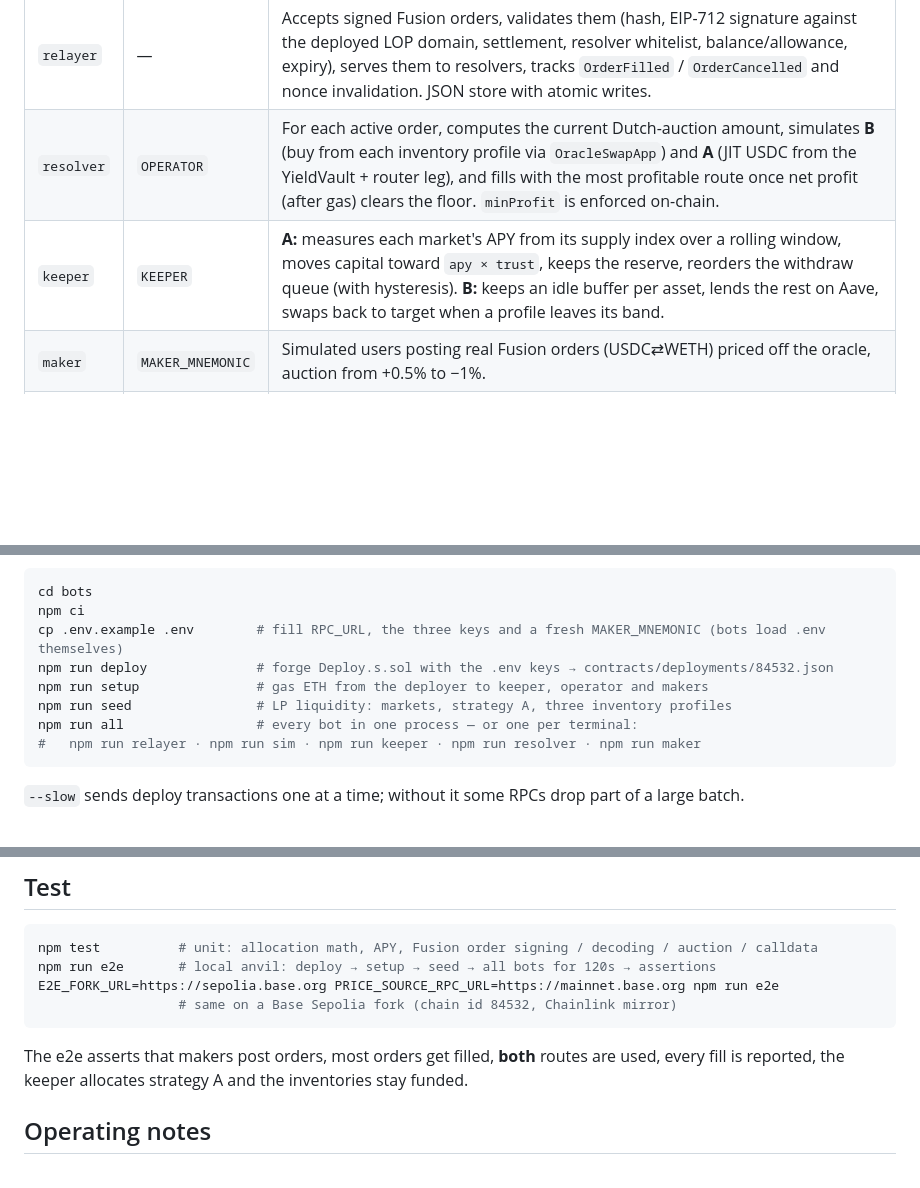
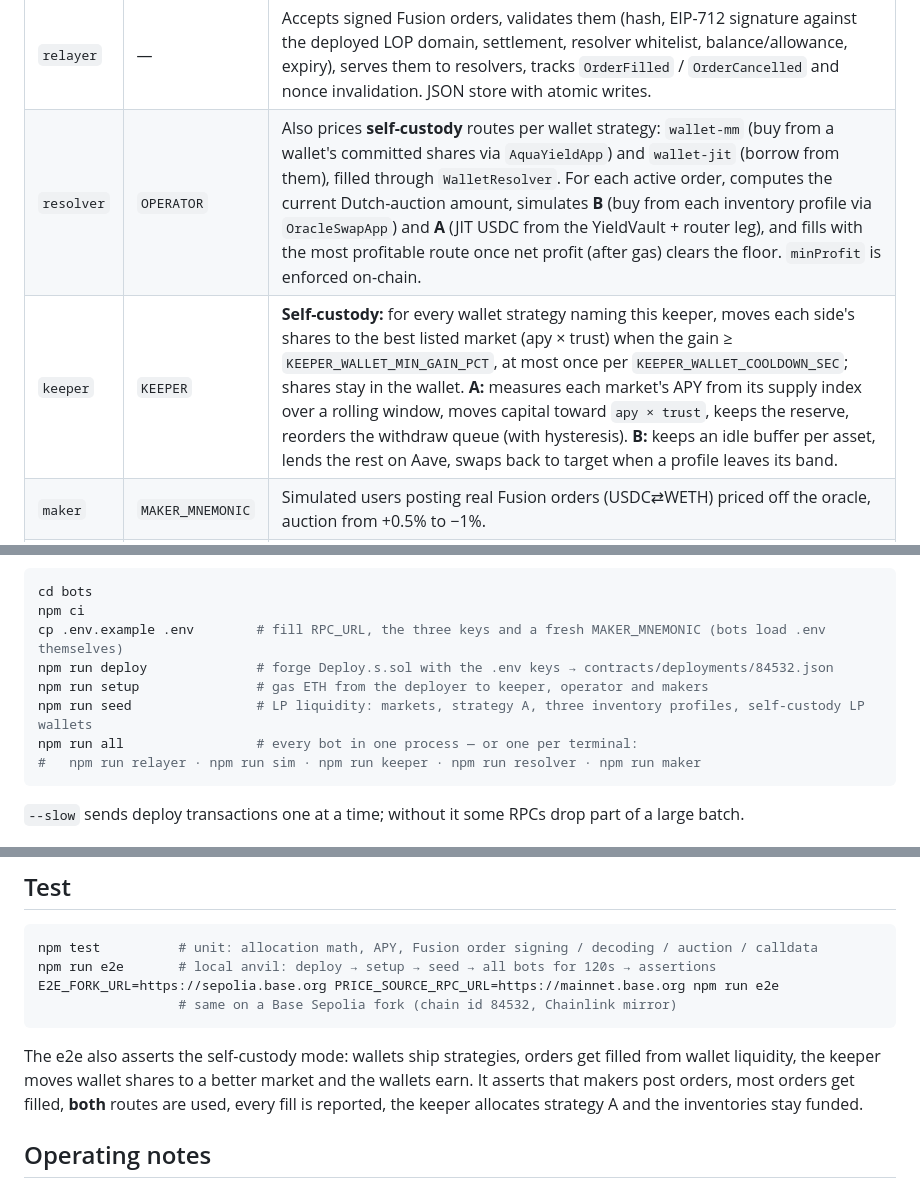
Before and after one commit to uok825/yield-app, a Markdown page: bots/README.md, 3 parts joined by grey strips. GitHub-like rendering; blank space fills up the shorter version.

````diff
--- a/bots/README.md
+++ b/bots/README.md
@@ -15,8 +15,8 @@ keeper that manages both strategies, simulated makers, and a testnet world simul
 | Bot | Key | What it does |
 |---|---|---|
 | `relayer` | — | Accepts signed Fusion orders, validates them (hash, EIP-712 signature against the deployed LOP domain, settlement, resolver whitelist, balance/allowance, expiry), serves them to resolvers, tracks `OrderFilled` / `OrderCancelled` and nonce invalidation. JSON store with atomic writes. |
-| `resolver` | `OPERATOR` | For each active order, computes the current Dutch-auction amount, simulates **B** (buy from each inventory profile via `OracleSwapApp`) and **A** (JIT USDC from the YieldVault + router leg), and fills with the most profitable route once net profit (after gas) clears the floor. `minProfit` is enforced on-chain. |
-| `keeper` | `KEEPER` | **A:** measures each market's APY from its supply index over a rolling window, moves capital toward `apy × trust`, keeps the reserve, reorders the withdraw queue (with hysteresis). **B:** keeps an idle buffer per asset, lends the rest on Aave, swaps back to target when a profile leaves its band. |
+| `resolver` | `OPERATOR` | Also prices **self-custody** routes per wallet strategy: `wallet-mm` (buy from a wallet's committed shares via `AquaYieldApp`) and `wallet-jit` (borrow from them), filled through `WalletResolver`. For each active order, computes the current Dutch-auction amount, simulates **B** (buy from each inventory profile via `OracleSwapApp`) and **A** (JIT USDC from the YieldVault + router leg), and fills with the most profitable route once net profit (after gas) clears the floor. `minProfit` is enforced on-chain. |
+| `keeper` | `KEEPER` | **Self-custody:** for every wallet strategy naming this keeper, moves each side's shares to the best listed market (apy × trust) when the gain ≥ `KEEPER_WALLET_MIN_GAIN_PCT`, at most once per `KEEPER_WALLET_COOLDOWN_SEC`; shares stay in the wallet. **A:** measures each market's APY from its supply index over a rolling window, moves capital toward `apy × trust`, keeps the reserve, reorders the withdraw queue (with hysteresis). **B:** keeps an idle buffer per asset, lends the rest on Aave, swaps back to target when a profile leaves its band. |
 | `maker` | `MAKER_MNEMONIC` | Simulated users posting real Fusion orders (USDC⇄WETH) priced off the oracle, auction from +0.5% to −1%. |
 | `sim` | `DEPLOYER` | Mock deployments only: mirrors Chainlink ETH/USD from Base mainnet into the mock oracle, keeps the mock router near oracle, accrues interest on mock markets. |
 
@@ -36,7 +36,7 @@ npm ci
 cp .env.example .env        # fill RPC_URL, the three keys and a fresh MAKER_MNEMONIC (bots load .env themselves)
 npm run deploy              # forge Deploy.s.sol with the .env keys → contracts/deployments/84532.json
 npm run setup               # gas ETH from the deployer to keeper, operator and makers
-npm run seed                # LP liquidity: markets, strategy A, three inventory profiles
+npm run seed                # LP liquidity: markets, strategy A, three inventory profiles, self-custody LP wallets
 npm run all                 # every bot in one process — or one per terminal:
 #   npm run relayer · npm run sim · npm run keeper · npm run resolver · npm run maker
 ```
@@ -94,7 +94,8 @@ E2E_FORK_URL=https://sepolia.base.org PRICE_SOURCE_RPC_URL=https://mainnet.base.
                   # same on a Base Sepolia fork (chain id 84532, Chainlink mirror)
 ```
 
-The e2e asserts that makers post orders, most orders get filled, **both** routes are used, every fill is reported,
+The e2e also asserts the self-custody mode: wallets ship strategies, orders get filled from wallet liquidity, the
+keeper moves wallet shares to a better market and the wallets earn. It asserts that makers post orders, most orders get filled, **both** routes are used, every fill is reported,
 the keeper allocates strategy A and the inventories stay funded.
 
 ## Operating notes
````
Also changed, not shown: contracts/README.md (+13 -2 lines).
